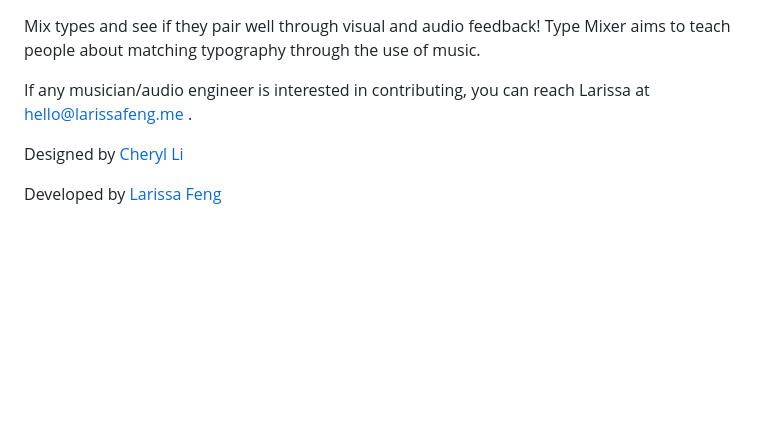
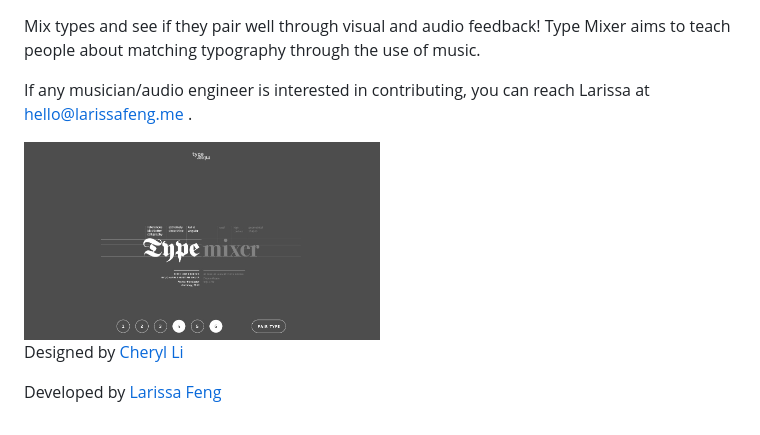
Before and after one commit to mondayrain/type-mixer, a Markdown page: README.md, the part around the change. Rendered like a GitHub page; pictures changed too: images/screenshot.jpeg (added); blank space fills up the shorter version.

Commit message:
Temporary screenshot

```diff
--- a/README.md
+++ b/README.md
@@ -6,6 +6,8 @@ Type Mixer aims to teach people about matching typography through the use of mus
 
 If any musician/audio engineer is interested in contributing, you can reach Larissa at hello@larissafeng.me .
 
+<img src="https://raw.githubusercontent.com/mondayrain/type-mixer/master/images/screenshot.jpeg" width="50%" height="50%" >
+
 Designed by [Cheryl Li](http://www.cheryli.com/)
 
 Developed by [Larissa Feng](http://www.github.com/mondayrain)
```
